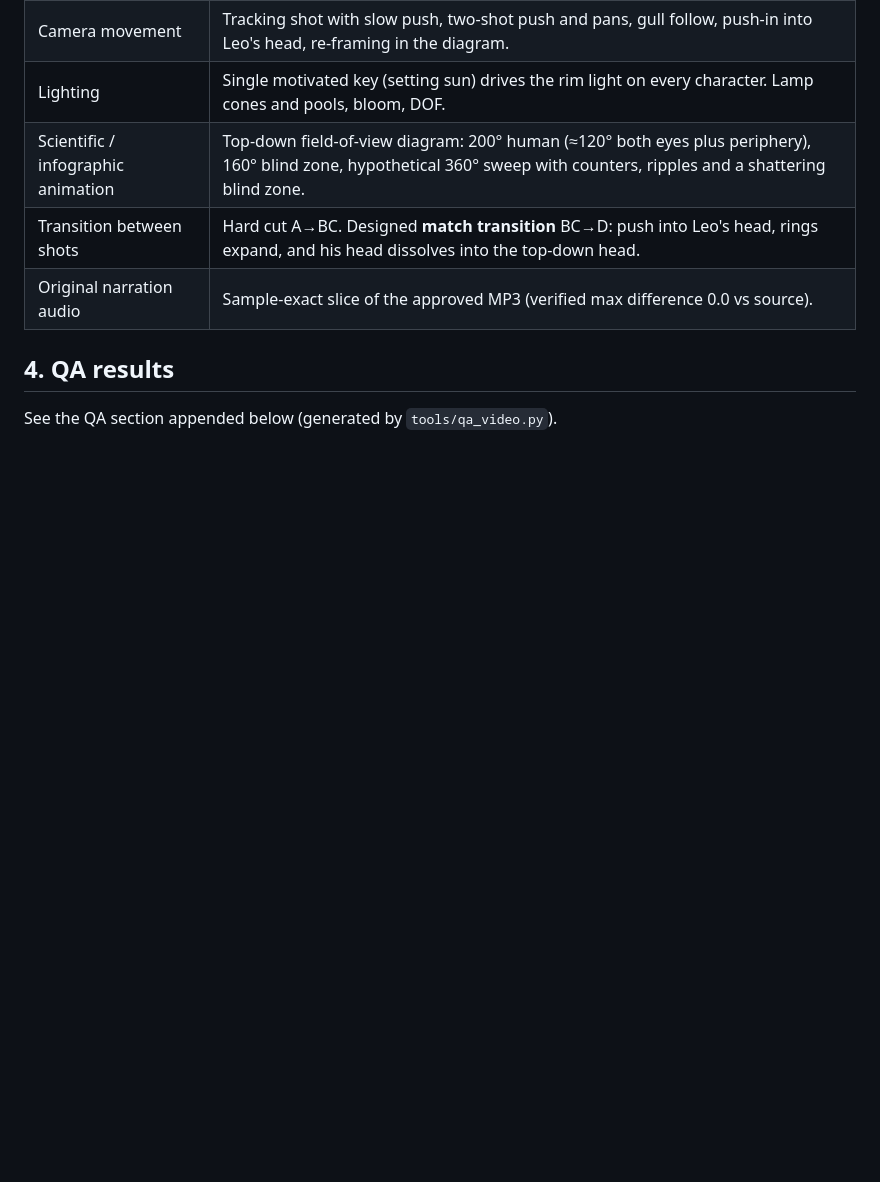
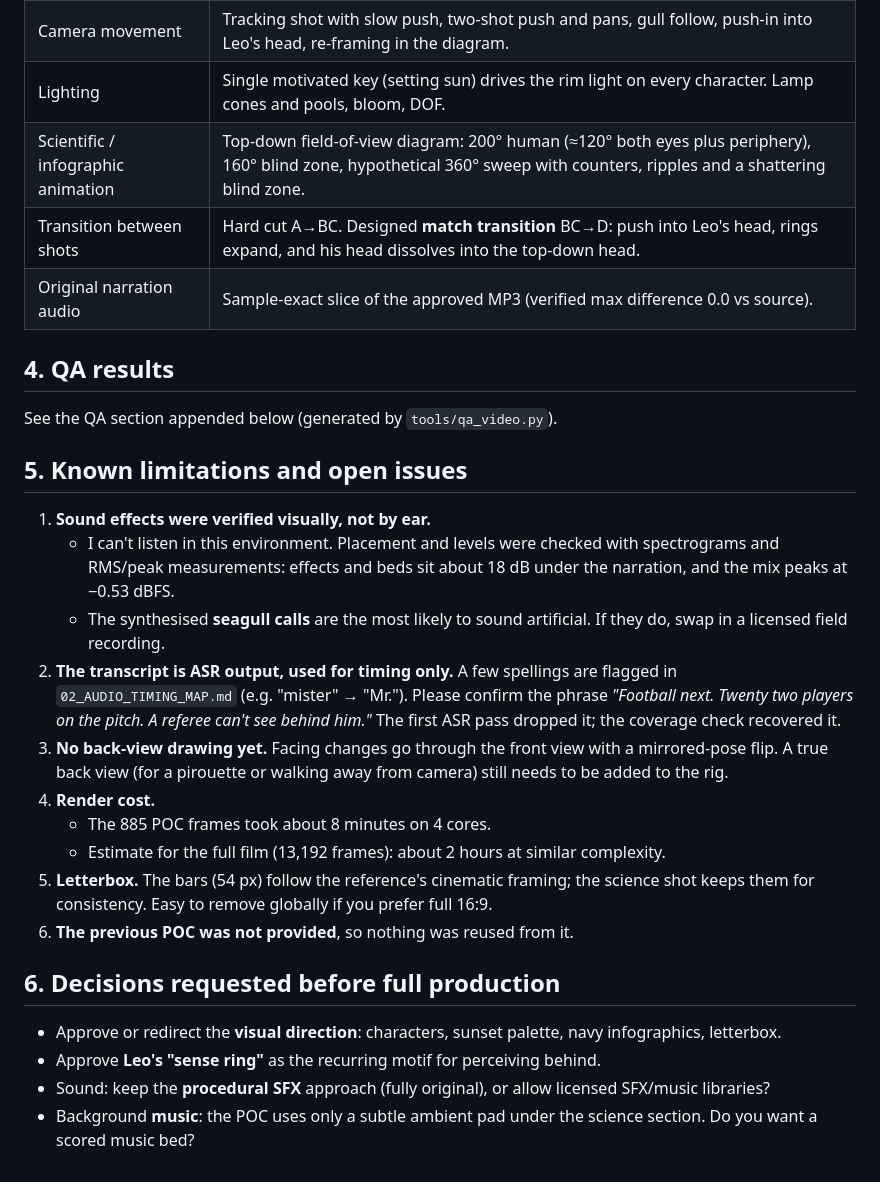
Before and after one commit to matynks/roblox-scripts, a Markdown page: exit-code-360/docs/05_POC_TECHNICAL_REPORT.md, the part around the change. Rendered like a GitHub page; blank space fills up the shorter version.

Commit message:
POC report: known issues and decisions requested
Co-Authored-By: Claude Opus 5.5 <noreply@anthropic.com>
Claude-Session: https://claude.ai/code/session_01PtWP9fX8hfzrtQZnQWfJyK

```diff
--- a/exit-code-360/docs/05_POC_TECHNICAL_REPORT.md
+++ b/exit-code-360/docs/05_POC_TECHNICAL_REPORT.md
@@ -39,3 +39,23 @@ Render performance: Chromium's `swangle` GL backend was 5× slower and has been
 ## 4. QA results
 
 See the QA section appended below (generated by `tools/qa_video.py`).
+
+## 5. Known limitations and open issues
+
+1. **Sound effects were verified visually, not by ear.**
+   * I can't listen in this environment. Placement and levels were checked with spectrograms and RMS/peak measurements: effects and beds sit about 18 dB under the narration, and the mix peaks at −0.53 dBFS.
+   * The synthesised **seagull calls** are the most likely to sound artificial. If they do, swap in a licensed field recording.
+2. **The transcript is ASR output, used for timing only.** A few spellings are flagged in `02_AUDIO_TIMING_MAP.md` (e.g. "mister" → "Mr."). Please confirm the phrase *"Football next. Twenty two players on the pitch. A referee can't see behind him."* The first ASR pass dropped it; the coverage check recovered it.
+3. **No back-view drawing yet.** Facing changes go through the front view with a mirrored-pose flip. A true back view (for a pirouette or walking away from camera) still needs to be added to the rig.
+4. **Render cost.**
+   * The 885 POC frames took about 8 minutes on 4 cores.
+   * Estimate for the full film (13,192 frames): about 2 hours at similar complexity.
+5. **Letterbox.** The bars (54 px) follow the reference's cinematic framing; the science shot keeps them for consistency. Easy to remove globally if you prefer full 16:9.
+6. **The previous POC was not provided**, so nothing was reused from it.
+
+## 6. Decisions requested before full production
+
+* Approve or redirect the **visual direction**: characters, sunset palette, navy infographics, letterbox.
+* Approve **Leo's "sense ring"** as the recurring motif for perceiving behind.
+* Sound: keep the **procedural SFX** approach (fully original), or allow licensed SFX/music libraries?
+* Background **music**: the POC uses only a subtle ambient pad under the science section. Do you want a scored music bed?
```
